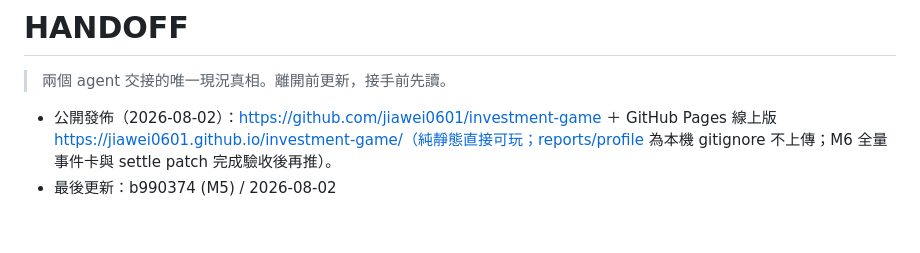
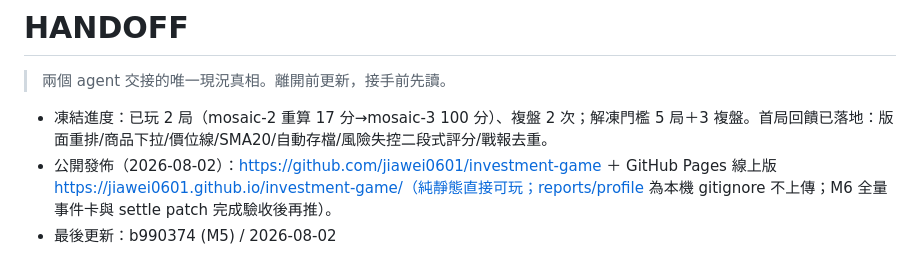
Before and after one commit to jiawei0601/investment-game, a Markdown page: HANDOFF.md, the part around the change. GitHub-like rendering; blank space fills up the shorter version.

Commit message:
docs: HANDOFF 更新 M6 上線與凍結進度

```diff
--- a/HANDOFF.md
+++ b/HANDOFF.md
@@ -2,6 +2,7 @@
 
 > 兩個 agent 交接的唯一現況真相。離開前更新，接手前先讀。
 
+- 凍結進度：已玩 2 局（mosaic-2 重算 17 分→mosaic-3 100 分）、複盤 2 次；解凍門檻 5 局＋3 複盤。首局回饋已落地：版面重排/商品下拉/價位線/SMA20/自動存檔/風險失控二段式評分/戰報去重。
 - 公開發佈（2026-08-02）：https://github.com/jiawei0601/investment-game ＋ GitHub Pages 線上版 https://jiawei0601.github.io/investment-game/（純靜態直接可玩；reports/profile 為本機 gitignore 不上傳；M6 全量事件卡與 settle patch 完成驗收後再推）。
 - 最後更新：b990374 (M5) / 2026-08-02
 - 目前任務 / 目標：投資行為訓練遊戲（自用，台指期貨版）。用真實市場數據模擬「當下的你」，診斷「說的」與「做的」之間的落差；不是預測訓練器、回測器、公開娛樂遊戲。規格見 `docs/SPEC.md`（唯一真相源，v2.0＋ADR 0008 修訂，開發中）。
```
